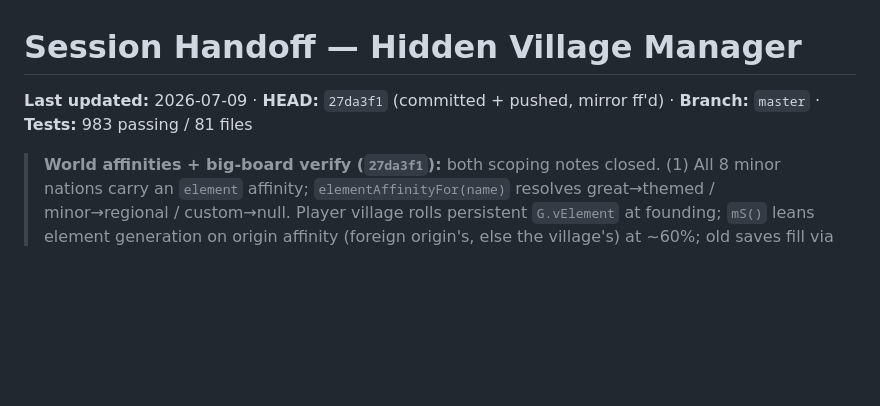
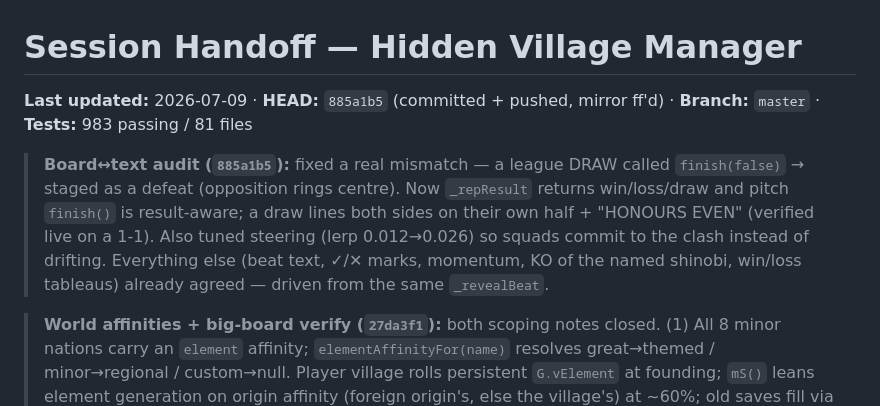
Before and after one commit to Darjo-clauder/hidden-village-manager, a Markdown page: docs/HANDOFF.md, the part around the change. GitHub-like rendering; blank space fills up the shorter version.

Commit message:
Handoff: record board-text audit + draw fix (HEAD 885a1b5)
Co-Authored-By: Claude Opus 4.8 <noreply@anthropic.com>

```diff
--- a/docs/HANDOFF.md
+++ b/docs/HANDOFF.md
@@ -1,6 +1,8 @@
 # Session Handoff — Hidden Village Manager
 
-**Last updated:** 2026-07-09 · **HEAD:** `27da3f1` (committed + pushed, mirror ff'd) · **Branch:** `master` · **Tests:** 983 passing / 81 files
+**Last updated:** 2026-07-09 · **HEAD:** `885a1b5` (committed + pushed, mirror ff'd) · **Branch:** `master` · **Tests:** 983 passing / 81 files
+
+> **Board↔text audit (`885a1b5`):** fixed a real mismatch — a league DRAW called `finish(false)` → staged as a defeat (opposition rings centre). Now `_repResult` returns win/loss/draw and pitch `finish()` is result-aware; a draw lines both sides on their own half + "HONOURS EVEN" (verified live on a 1-1). Also tuned steering (lerp 0.012→0.026) so squads commit to the clash instead of drifting. Everything else (beat text, ✓/✕ marks, momentum, KO of the named shinobi, win/loss tableaus) already agreed — driven from the same `_revealBeat`.
 
 > **World affinities + big-board verify (`27da3f1`):** both scoping notes closed. (1) All 8 minor nations carry an `element` affinity; `elementAffinityFor(name)` resolves great→themed / minor→regional / custom→null. Player village rolls persistent `G.vElement` at founding; `mS()` leans element generation on origin affinity (foreign origin's, else the village's) at ~60%; old saves fill via initState default. Empirically verified: fresh game vElement Earth → roster 15/22 Earth. (2) **Larger bracket board verified live** — full Adept Exam driven via quick-form (4 rounds) → recap on the Proving Forest showed 5 player circles vs 10-strong opposition cluster. Zero console errors, +2 tests.
 
```
